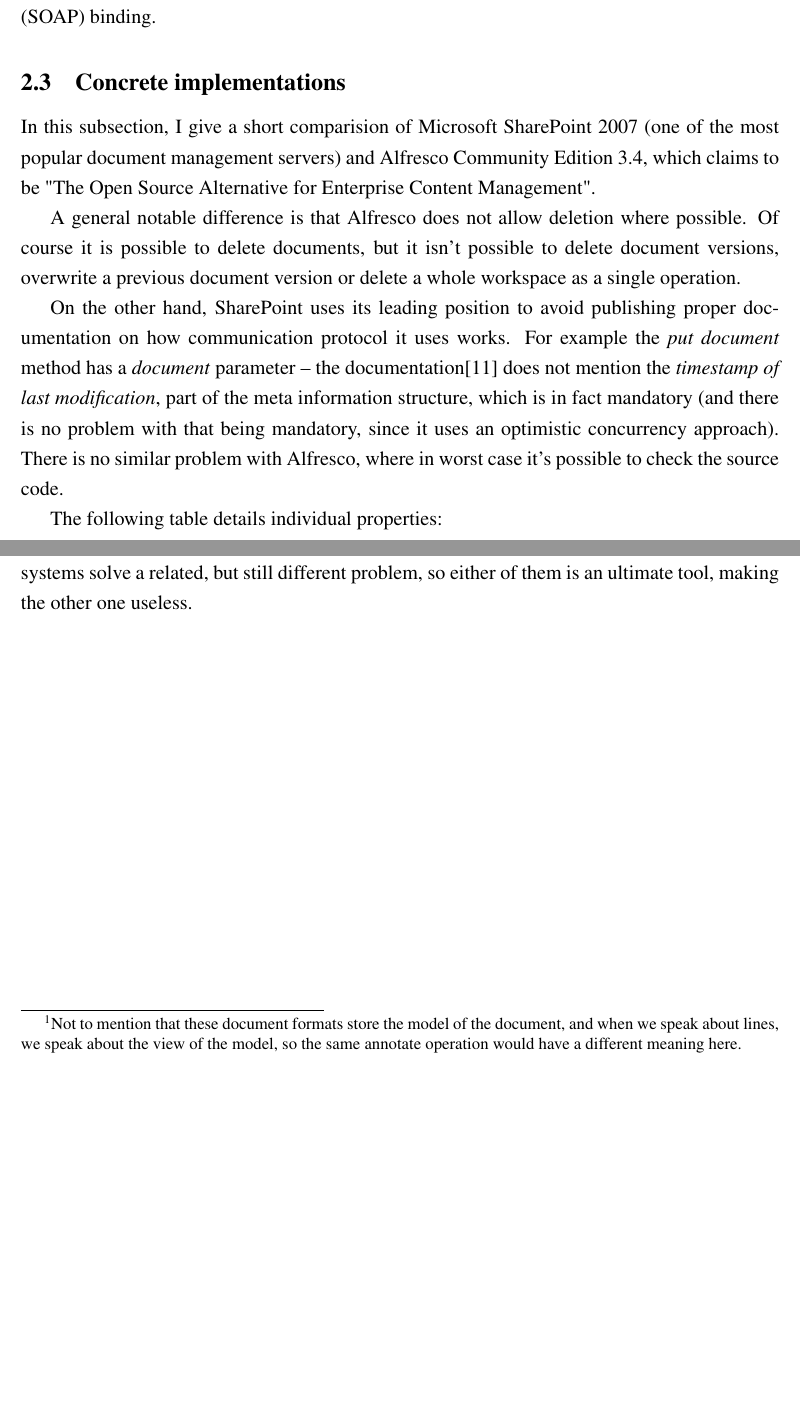
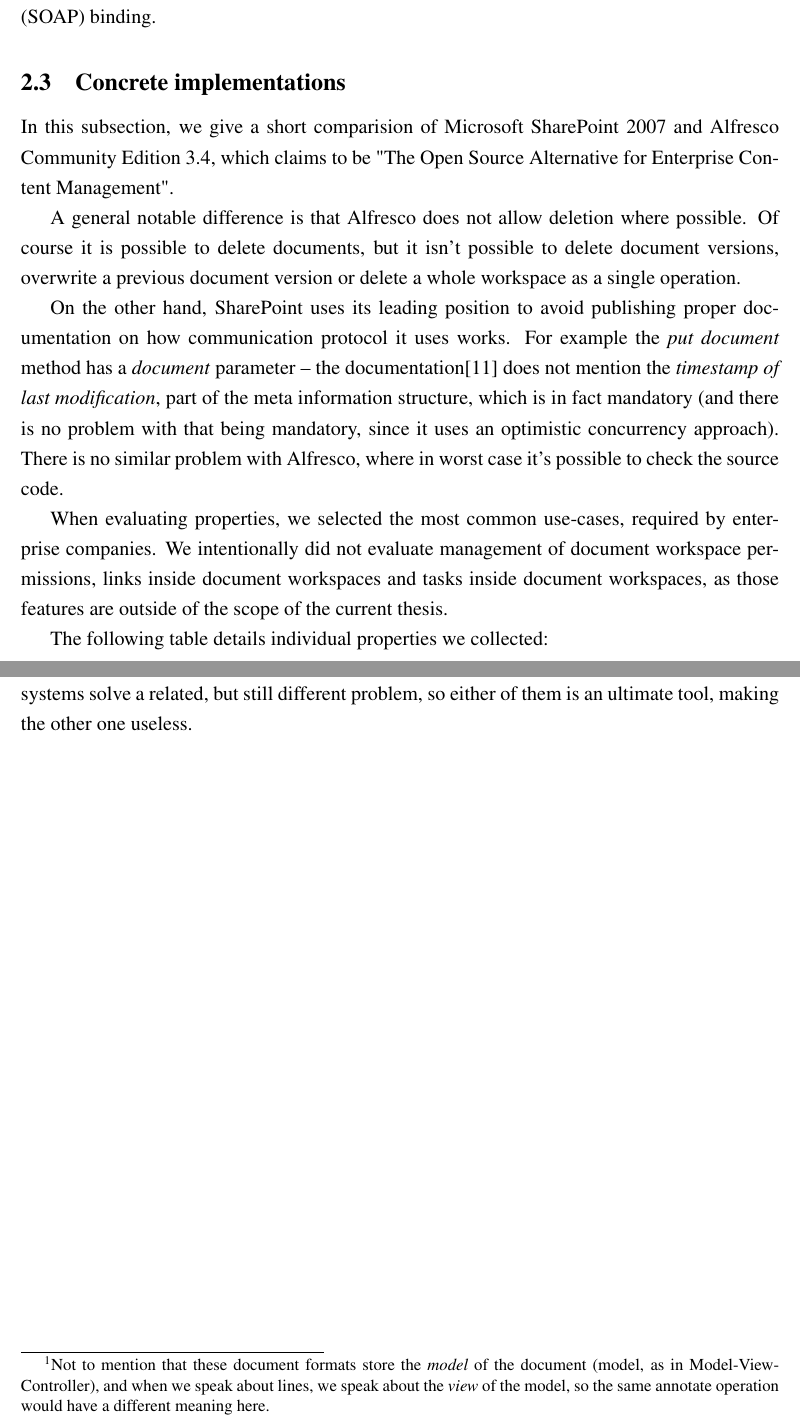
Before and after one commit to vmiklos/msc-thesis, a LaTeX thesis (doc/tex/thesis.tex, which reads doc/tex/background.tex): two parts of pages 10 and 12 of 34, joined at a grey line, cut so that both start at the same text, the shorter picture padded with empty space. Compiled offline with pdfLaTeX.

Commit message:
background fixes

```diff
--- a/doc/tex/background.tex
+++ b/doc/tex/background.tex
@@ -129,10 +129,9 @@
 
 \subsection{Concrete implementations}
 
-In this subsection, I give a short comparision of Microsoft SharePoint 2007
-(one of the most popular document management servers) and Alfresco Community
-Edition 3.4, which claims to be "The Open Source Alternative for Enterprise
-Content Management".
+In this subsection, we give a short comparision of Microsoft SharePoint 2007 and
+Alfresco Community Edition 3.4, which claims to be "The Open Source Alternative
+for Enterprise Content Management".
 
 A general notable difference is that Alfresco does not allow deletion where
 possible. Of course it is possible to delete documents, but it isn't possible
@@ -148,7 +147,13 @@
 optimistic concurrency approach). There is no similar problem with Alfresco,
 where in worst case it's possible to check the source code.
 
-The following table details individual properties:
+When evaluating properties, we selected the most common use-cases, required by
+enterprise companies. We intentionally did not evaluate management of document
+workspace permissions, links inside document workspaces and tasks inside
+document workspaces, as those features are outside of the scope of the current
+thesis.
+
+The following table details individual properties we collected:
 
 \begin{table}[H]
   \begin{center}
@@ -225,9 +220,10 @@
 formats they usually track (think of ODF or OOXML, again) provide a \emph{track
 changes} feature already, so it makes little sense to duplicate that
 functionality on the server side.\footnote{Not to mention that these document
-formats store the model of the document, and when we speak about lines, we
-speak about the view of the model, so the same annotate operation would have a
-different meaning here.}
+formats store the \emph{model} of the document (model, as in
+Model-View-Controller), and when we speak about lines, we speak about the
+\emph{view} of the model, so the same annotate operation would have a different
+meaning here.}
 
 To sum up, we can see that document management systems feature less operations
 in general to make usage by wider user base possible -- but we should not
```
Also changed, not shown: doc/tex/background.tex (18 more changed lines).
